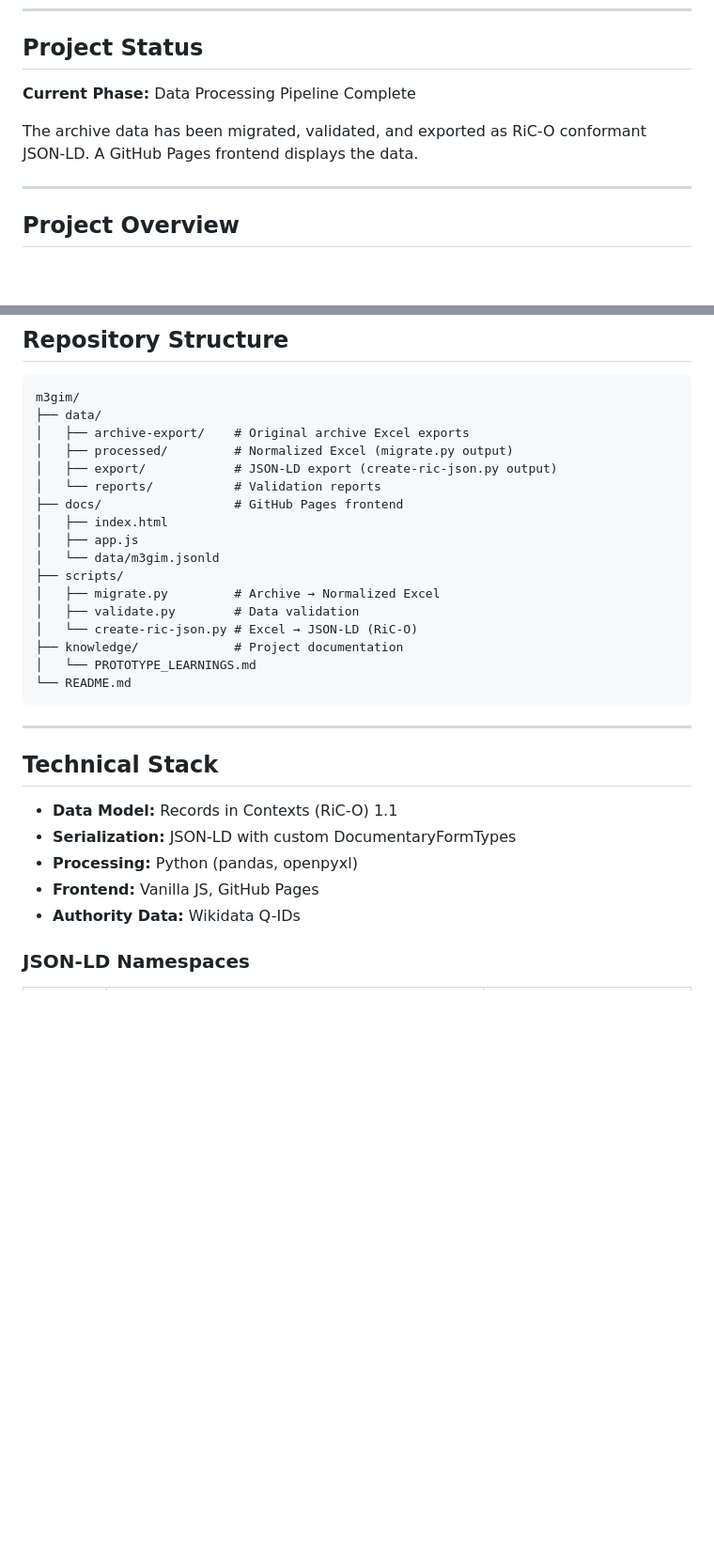
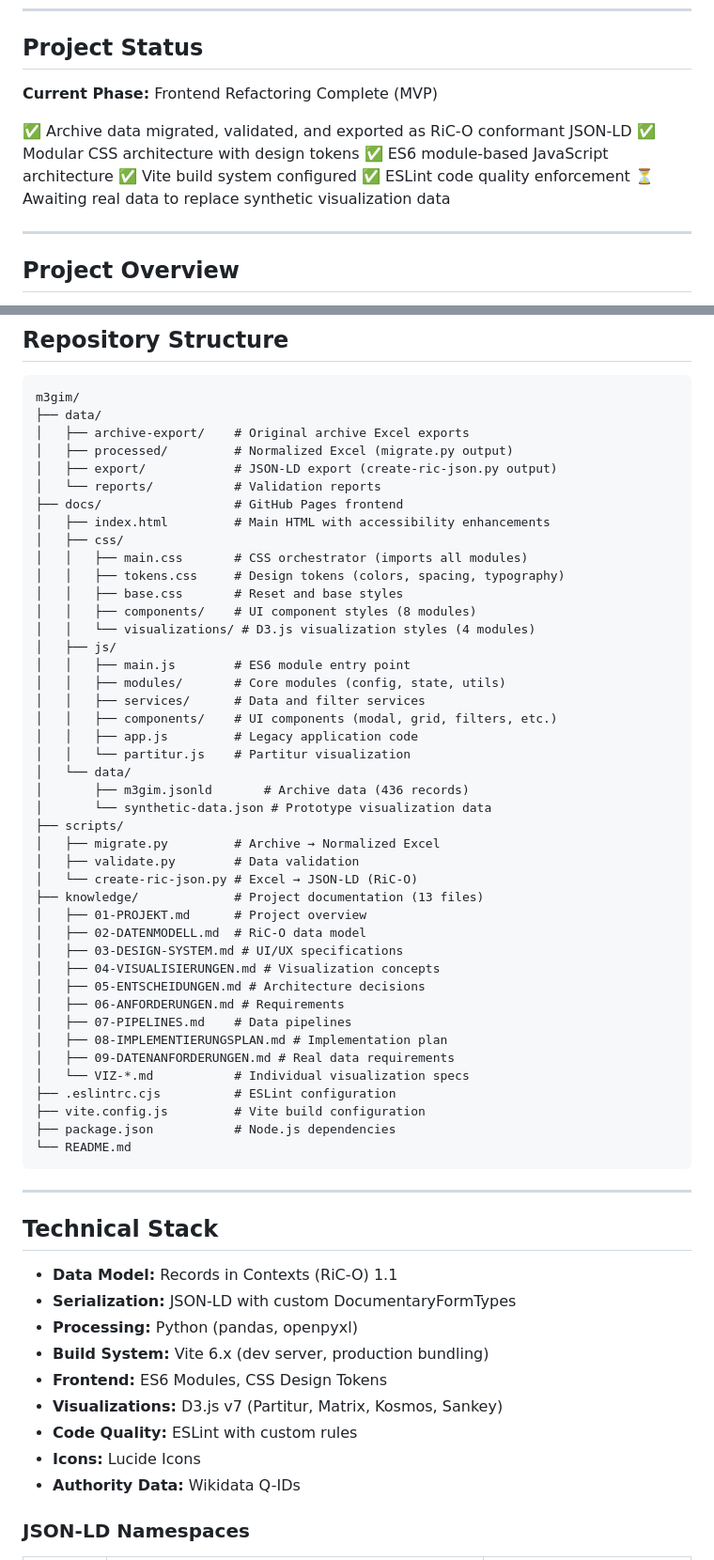
Before and after one commit to DigitalHumanitiesCraft/m3gim, a Markdown page: README.md, 2 parts joined by grey strips. Shown at 94% size. GitHub-like rendering; blank space fills up the shorter version.

````diff
--- a/README.md
+++ b/README.md
@@ -6,9 +6,14 @@ Digital Archive & Research Platform for Music Theater Mobility Studies
 
 ## Project Status
 
-**Current Phase:** Data Processing Pipeline Complete
+**Current Phase:** Frontend Refactoring Complete (MVP)
 
-The archive data has been migrated, validated, and exported as RiC-O conformant JSON-LD. A GitHub Pages frontend displays the data.
+✅ Archive data migrated, validated, and exported as RiC-O conformant JSON-LD
+✅ Modular CSS architecture with design tokens
+✅ ES6 module-based JavaScript architecture
+✅ Vite build system configured
+✅ ESLint code quality enforcement
+⏳ Awaiting real data to replace synthetic visualization data
 
 ---
 
@@ -61,15 +66,41 @@ m3gim/
 │   ├── export/            # JSON-LD export (create-ric-json.py output)
 │   └── reports/           # Validation reports
 ├── docs/                  # GitHub Pages frontend
-│   ├── index.html
-│   ├── app.js
-│   └── data/m3gim.jsonld
+│   ├── index.html         # Main HTML with accessibility enhancements
+│   ├── css/
+│   │   ├── main.css       # CSS orchestrator (imports all modules)
+│   │   ├── tokens.css     # Design tokens (colors, spacing, typography)
+│   │   ├── base.css       # Reset and base styles
+│   │   ├── components/    # UI component styles (8 modules)
+│   │   └── visualizations/ # D3.js visualization styles (4 modules)
+│   ├── js/
+│   │   ├── main.js        # ES6 module entry point
+│   │   ├── modules/       # Core modules (config, state, utils)
+│   │   ├── services/      # Data and filter services
+│   │   ├── components/    # UI components (modal, grid, filters, etc.)
+│   │   ├── app.js         # Legacy application code
+│   │   └── partitur.js    # Partitur visualization
+│   └── data/
+│       ├── m3gim.jsonld       # Archive data (436 records)
+│       └── synthetic-data.json # Prototype visualization data
 ├── scripts/
 │   ├── migrate.py         # Archive → Normalized Excel
 │   ├── validate.py        # Data validation
 │   └── create-ric-json.py # Excel → JSON-LD (RiC-O)
-├── knowledge/             # Project documentation
-│   └── PROTOTYPE_LEARNINGS.md
+├── knowledge/             # Project documentation (13 files)
+│   ├── 01-PROJEKT.md      # Project overview
+│   ├── 02-DATENMODELL.md  # RiC-O data model
+│   ├── 03-DESIGN-SYSTEM.md # UI/UX specifications
+│   ├── 04-VISUALISIERUNGEN.md # Visualization concepts
+│   ├── 05-ENTSCHEIDUNGEN.md # Architecture decisions
+│   ├── 06-ANFORDERUNGEN.md # Requirements
+│   ├── 07-PIPELINES.md    # Data pipelines
+│   ├── 08-IMPLEMENTIERUNGSPLAN.md # Implementation plan
+│   ├── 09-DATENANFORDERUNGEN.md # Real data requirements
+│   └── VIZ-*.md           # Individual visualization specs
+├── .eslintrc.cjs          # ESLint configuration
+├── vite.config.js         # Vite build configuration
+├── package.json           # Node.js dependencies
 └── README.md
 ```
 
@@ -80,7 +111,11 @@ m3gim/
 - **Data Model:** Records in Contexts (RiC-O) 1.1
 - **Serialization:** JSON-LD with custom DocumentaryFormTypes
 - **Processing:** Python (pandas, openpyxl)
-- **Frontend:** Vanilla JS, GitHub Pages
+- **Build System:** Vite 6.x (dev server, production bundling)
+- **Frontend:** ES6 Modules, CSS Design Tokens
+- **Visualizations:** D3.js v7 (Partitur, Matrix, Kosmos, Sankey)
+- **Code Quality:** ESLint with custom rules
+- **Icons:** Lucide Icons
 - **Authority Data:** Wikidata Q-IDs
 
 ### JSON-LD Namespaces
````
Also changed, not shown: other parts of README.md (+38 -1 lines), knowledge/09-DATENANFORDERUNGEN.md (added, +274 -0 lines).
